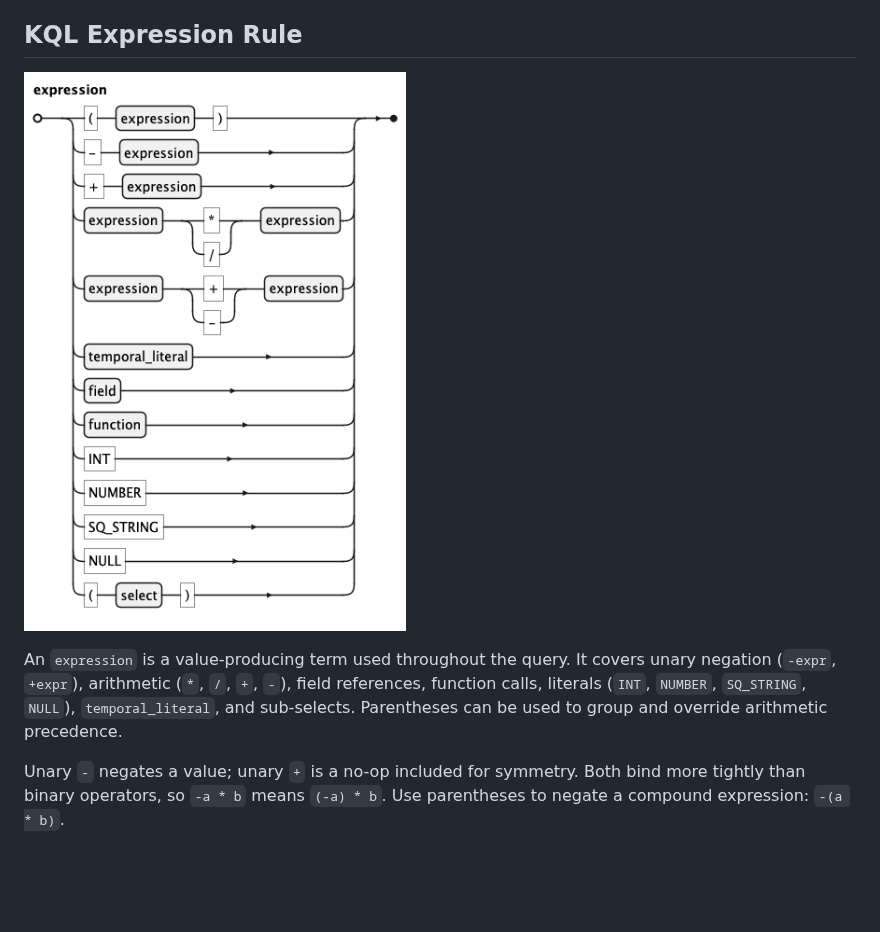
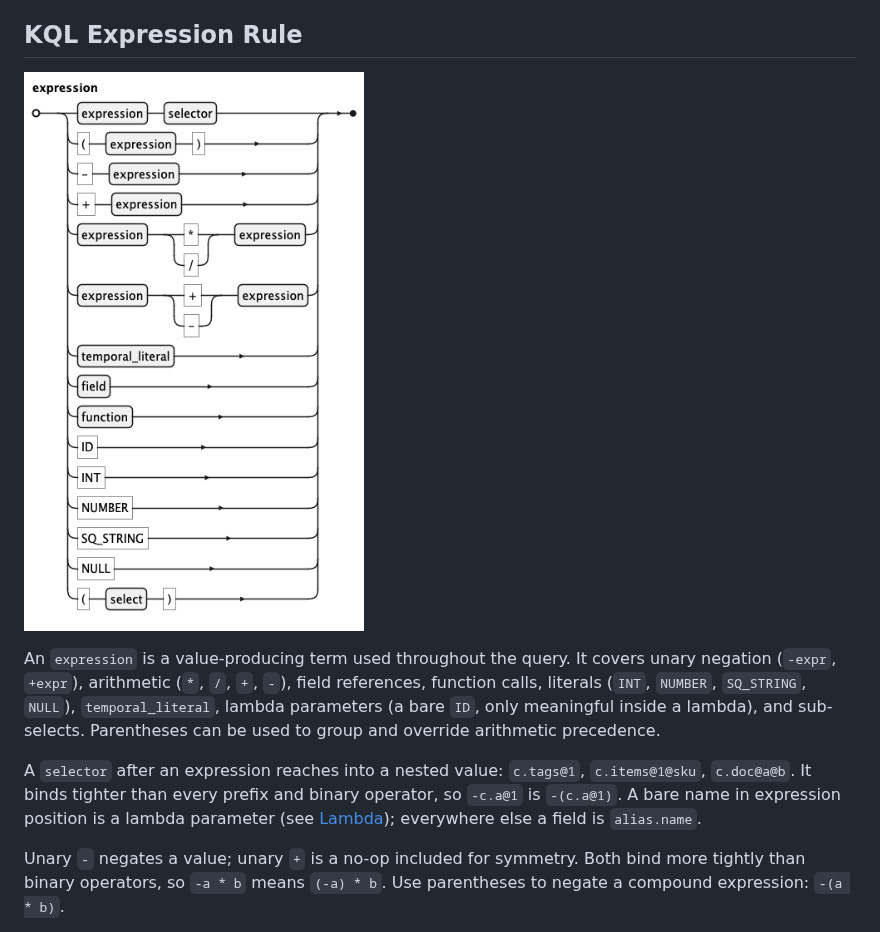
Before and after one commit to koryki-java/core, a Markdown page: docs/KQL_EBNF.md, the part around one of its changes. Drawn GitHub-style; pictures changed too: docs/kql/expression.png; blank space fills up the shorter version.

```diff
--- a/docs/KQL_EBNF.md
+++ b/docs/KQL_EBNF.md
@@ -321,7 +321,12 @@ defined in the semantic layer; the second is the `alias` used in all subsequent
 An `expression` is a value-producing term used throughout the query.
 It covers unary negation (`-expr`, `+expr`), arithmetic (`*`, `/`, `+`, `-`), field references,
 function calls, literals (`INT`, `NUMBER`, `SQ_STRING`, `NULL`), `temporal_literal`,
-and sub-selects. Parentheses can be used to group and override arithmetic precedence.
+lambda parameters (a bare `ID`, only meaningful inside a lambda), and sub-selects. Parentheses can be used to group and override arithmetic precedence.
+
+A `selector` after an expression reaches into a nested value: `c.tags@1`, `c.items@1@sku`,
+`c.doc@a@b`. It binds tighter than every prefix and binary operator, so `-c.a@1` is `-(c.a@1)`. A bare
+name in expression position is a lambda parameter (see [Lambda](#kql-lambda-rule)); everywhere else a
+field is `alias.name`.
 
 Unary `-` negates a value; unary `+` is a no-op included for symmetry. Both bind more tightly than
 binary operators, so `-a * b` means `(-a) * b`. Use parentheses to negate a compound expression:
```
Also changed, not shown: other parts of docs/KQL_EBNF.md (+32 -1 lines), docs/IQL.md (+27 -0 lines), docs/LANGUAGE.md (+27 -0 lines), docs/INTERMEDIATE_MODEL.png, docs/kql/argument.png, docs/kql/lambda.png (added), docs/kql/selector.png (added), 5 other files.
